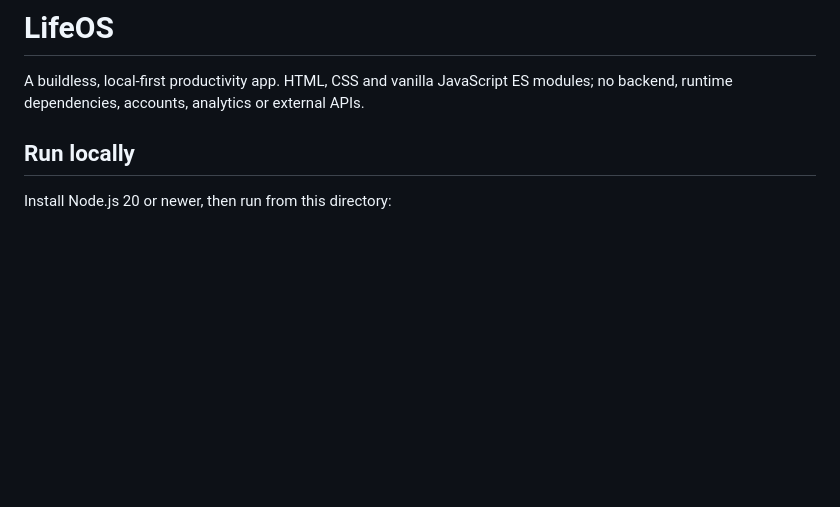
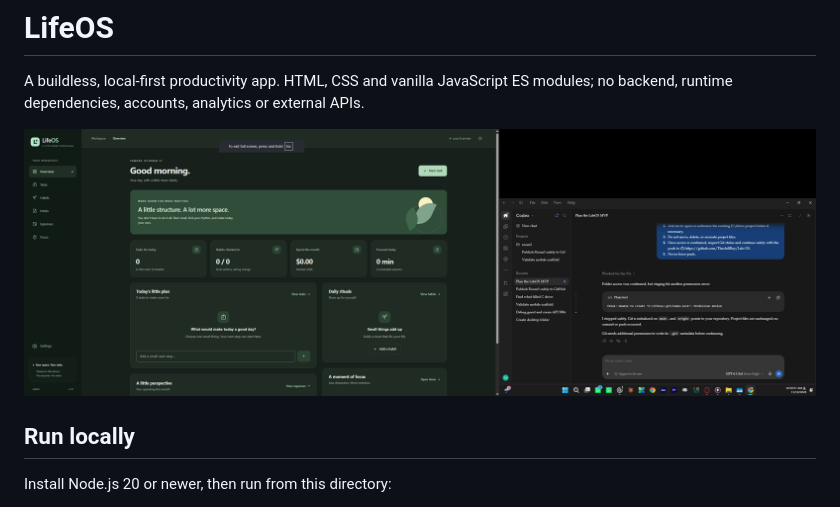
Before and after one commit to ThechillBoy/Life-OS, a Markdown page: README.md, the part around the change. GitHub-like rendering; pictures changed too: screenshots/lifeos-workspace-2026-10-11.png (added); blank space fills up the shorter version.

Commit message:
Show LifeOS screenshot in README

```diff
--- a/README.md
+++ b/README.md
@@ -1,6 +1,8 @@
 # LifeOS
 
 A buildless, local-first productivity app. HTML, CSS and vanilla JavaScript ES modules; no backend, runtime dependencies, accounts, analytics or external APIs.
+
+![LifeOS workspace preview](screenshots/lifeos-workspace-2026-10-11.png)
 
 ## Run locally
 
```
